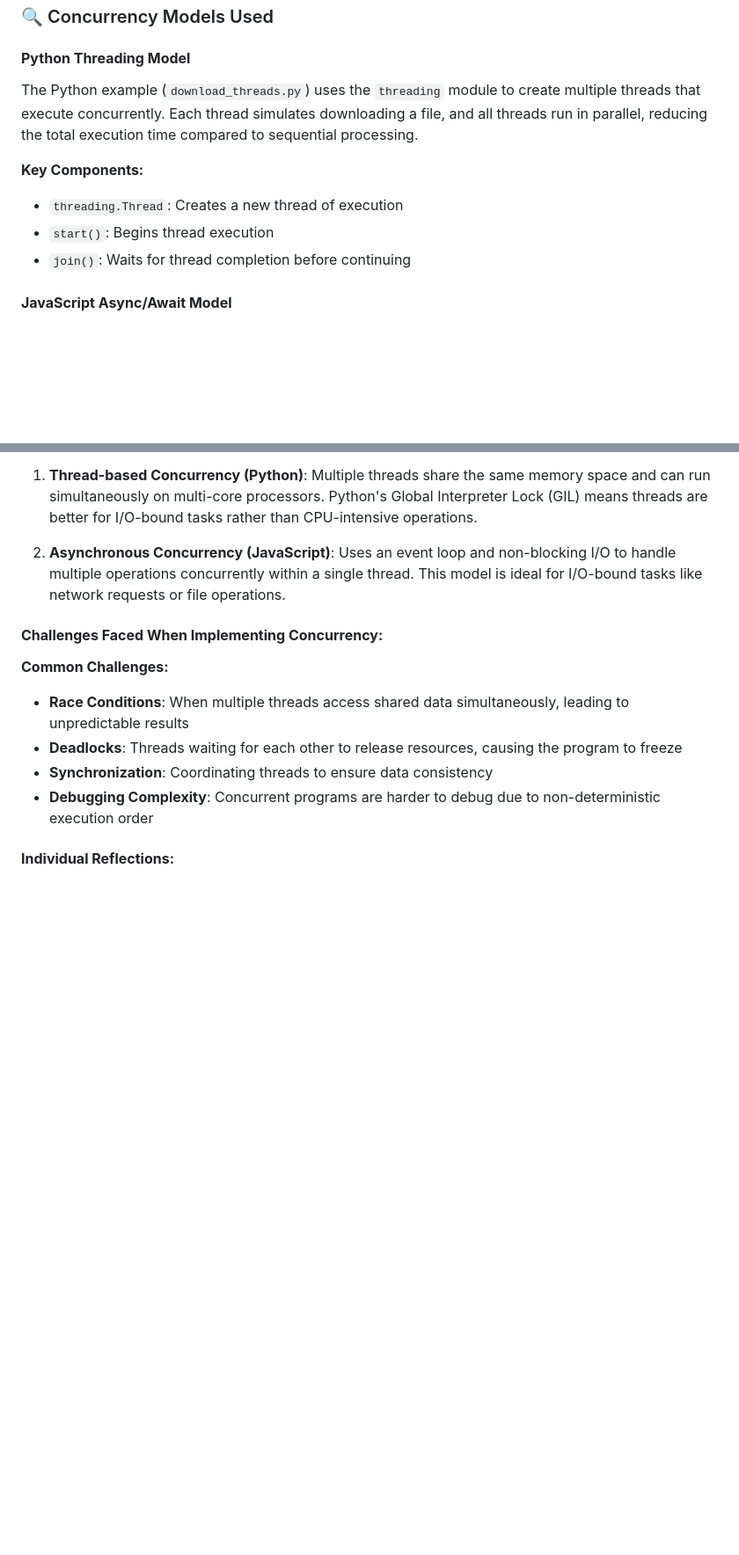
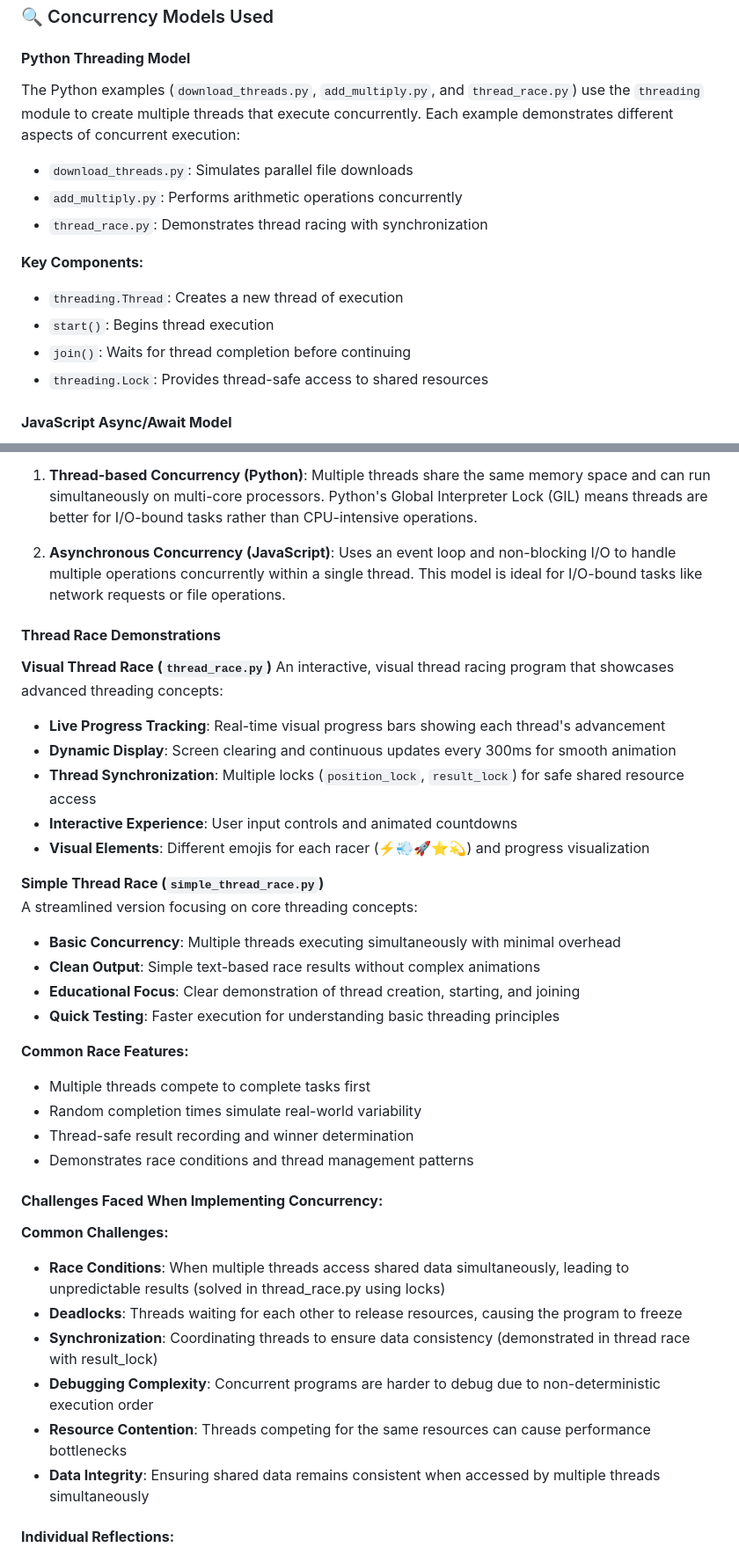
Before and after one commit to UPHSL-CCS/j4a-pl-teamba, a Markdown page: README.md, 2 parts joined by grey strips. Shown at 88% size. Rendered like a GitHub page; blank space fills up the shorter version.

Commit message:
docs: Update concurrency documentation and add individual reflections
- Add thread race demonstration section to README
- Include visual thread race features and capabilities
- Document concurrency challenges and solutions
- Add Mark Anthony Hernandez individual reflection
- Update project structure with new thread race files
- Explain thread synchronization and race condition concepts

```diff
--- a/README.md
+++ b/README.md
@@ -217,12 +218,16 @@ This section explores concurrent programming models in different languages, demo
 ### 🔍 Concurrency Models Used
 
 #### **Python Threading Model**
-The Python example (`download_threads.py`) uses the `threading` module to create multiple threads that execute concurrently. Each thread simulates downloading a file, and all threads run in parallel, reducing the total execution time compared to sequential processing.
+The Python examples (`download_threads.py`, `add_multiply.py`, and `thread_race.py`) use the `threading` module to create multiple threads that execute concurrently. Each example demonstrates different aspects of concurrent execution:
+- `download_threads.py`: Simulates parallel file downloads
+- `add_multiply.py`: Performs arithmetic operations concurrently
+- `thread_race.py`: Demonstrates thread racing with synchronization
 
 **Key Components:**
 - `threading.Thread`: Creates a new thread of execution
 - `start()`: Begins thread execution
 - `join()`: Waits for thread completion before continuing
+- `threading.Lock`: Provides thread-safe access to shared resources
 
 #### **JavaScript Async/Await Model**
 The JavaScript example (`async_tasks.js`) uses async/await with Promises to handle concurrent operations. The `Promise.all()` method allows multiple asynchronous tasks to run concurrently without blocking the main thread.
@@ -242,13 +247,38 @@ The JavaScript example (`async_tasks.js`) uses async/await with Promises to hand
 
 2. **Asynchronous Concurrency (JavaScript)**: Uses an event loop and non-blocking I/O to handle multiple operations concurrently within a single thread. This model is ideal for I/O-bound tasks like network requests or file operations.
 
+#### **Thread Race Demonstrations**
+
+**Visual Thread Race (`thread_race.py`)**
+An interactive, visual thread racing program that showcases advanced threading concepts:
+- **Live Progress Tracking**: Real-time visual progress bars showing each thread's advancement
+- **Dynamic Display**: Screen clearing and continuous updates every 300ms for smooth animation
+- **Thread Synchronization**: Multiple locks (`position_lock`, `result_lock`) for safe shared resource access
+- **Interactive Experience**: User input controls and animated countdowns
+- **Visual Elements**: Different emojis for each racer (⚡💨🚀⭐💫) and progress visualization
+
+**Simple Thread Race (`simple_thread_race.py`)**
+A streamlined version focusing on core threading concepts:
+- **Basic Concurrency**: Multiple threads executing simultaneously with minimal overhead
+- **Clean Output**: Simple text-based race results without complex animations
+- **Educational Focus**: Clear demonstration of thread creation, starting, and joining
+- **Quick Testing**: Faster execution for understanding basic threading principles
+
+**Common Race Features:**
+- Multiple threads compete to complete tasks first
+- Random completion times simulate real-world variability
+- Thread-safe result recording and winner determination
+- Demonstrates race conditions and thread management patterns
+
 #### **Challenges Faced When Implementing Concurrency:**
 
 **Common Challenges:**
-- **Race Conditions**: When multiple threads access shared data simultaneously, leading to unpredictable results
+- **Race Conditions**: When multiple threads access shared data simultaneously, leading to unpredictable results (solved in thread_race.py using locks)
 - **Deadlocks**: Threads waiting for each other to release resources, causing the program to freeze
-- **Synchronization**: Coordinating threads to ensure data consistency
+- **Synchronization**: Coordinating threads to ensure data consistency (demonstrated in thread race with result_lock)
 - **Debugging Complexity**: Concurrent programs are harder to debug due to non-deterministic execution order
+- **Resource Contention**: Threads competing for the same resources can cause performance bottlenecks
+- **Data Integrity**: Ensuring shared data remains consistent when accessed by multiple threads simultaneously
 
 #### **Individual Reflections:**
 
```
Also changed, not shown: other parts of README.md (+5 -1 lines).
